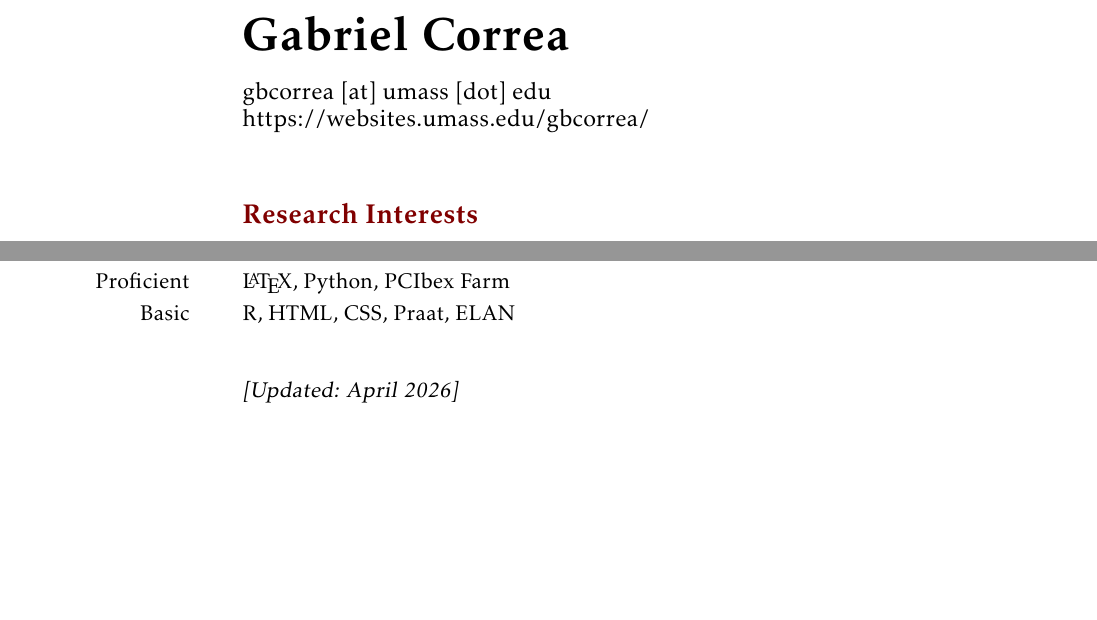
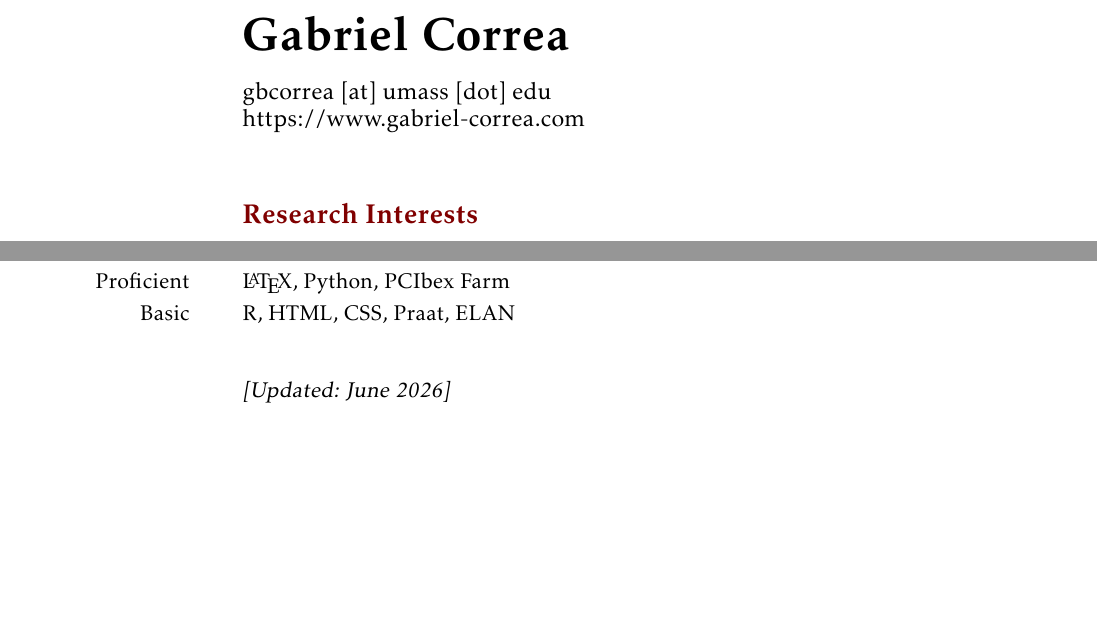
Before and after one commit to cowrrea/cv, a LaTeX CV (cv_gabrielcorrea.tex): two parts of pages 1 and 3 of 3, joined at a grey line, cut so that both start at the same text. Compiled offline with pdfLaTeX.

Commit message:
Update June 2026 CV

```diff
--- a/cv_gabrielcorrea.tex
+++ b/cv_gabrielcorrea.tex
@@ -76,7 +76,7 @@
 \lastname{Correa}
 \title{Curriculum Vitae}
 \email{gbcorrea [at] umass [dot] edu}
-\homepage{https://websites.umass.edu/gbcorrea/}
+\homepage{https://www.gabriel-correa.com}
 %\phone{}
 %\address{}
 
@@ -241,6 +241,6 @@
 % \cvitem{Software}{\LaTeX, Praat, ELAN, Audacity, Aegisub}
 
 \vspace{2em}
-\cvlistitem{\slshape [Updated: April 2026]}
+\cvlistitem{\slshape [Updated: June 2026]}
 
 \end{document}
```
Also changed, not shown: cv_gabrielcorrea.pdf, 1 other file.
